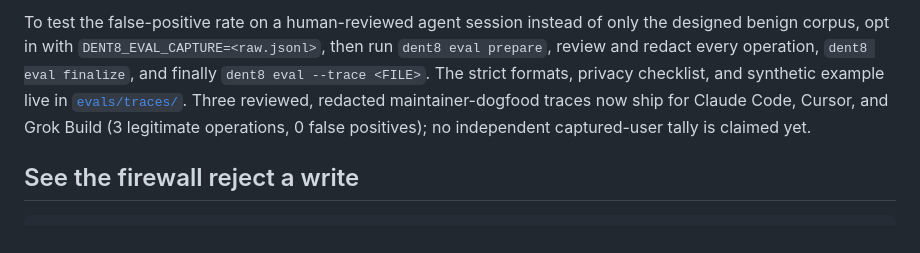
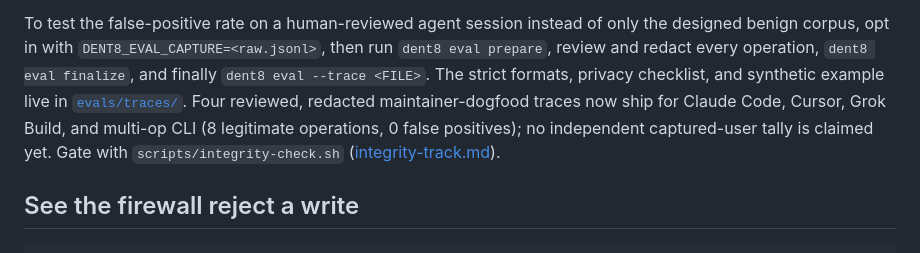
Before and after one commit to xyzzylabs/dent8, a Markdown page: README.md, the part around the change. GitHub-like rendering.

Commit message:
docs: align captured-trace tallies with multi-op CLI evidence
Update README, evals, and the AGENTS managed export for 4 traces / 8
operations / 0 false positives and point at integrity-check.

```diff
--- a/README.md
+++ b/README.md
@@ -65,9 +65,10 @@ To test the false-positive rate on a human-reviewed agent session instead of onl
 benign corpus, opt in with `DENT8_EVAL_CAPTURE=<raw.jsonl>`, then run `dent8 eval prepare`, review
 and redact every operation, `dent8 eval finalize`, and finally `dent8 eval --trace <FILE>`. The
 strict formats, privacy checklist, and synthetic example live in
-[`evals/traces/`](evals/traces/). Three reviewed, redacted maintainer-dogfood traces now ship
-for Claude Code, Cursor, and Grok Build (3 legitimate operations, 0 false positives); no
-independent captured-user tally is claimed yet.
+[`evals/traces/`](evals/traces/). Four reviewed, redacted maintainer-dogfood traces now ship
+for Claude Code, Cursor, Grok Build, and multi-op CLI (8 legitimate operations, 0 false
+positives); no independent captured-user tally is claimed yet. Gate with
+`scripts/integrity-check.sh` ([integrity-track.md](docs/integrity-track.md)).
 
 ## See the firewall reject a write
 
```
Also changed, not shown: AGENTS.md (+18 -18 lines), docs/evals.md (+5 -4 lines).
